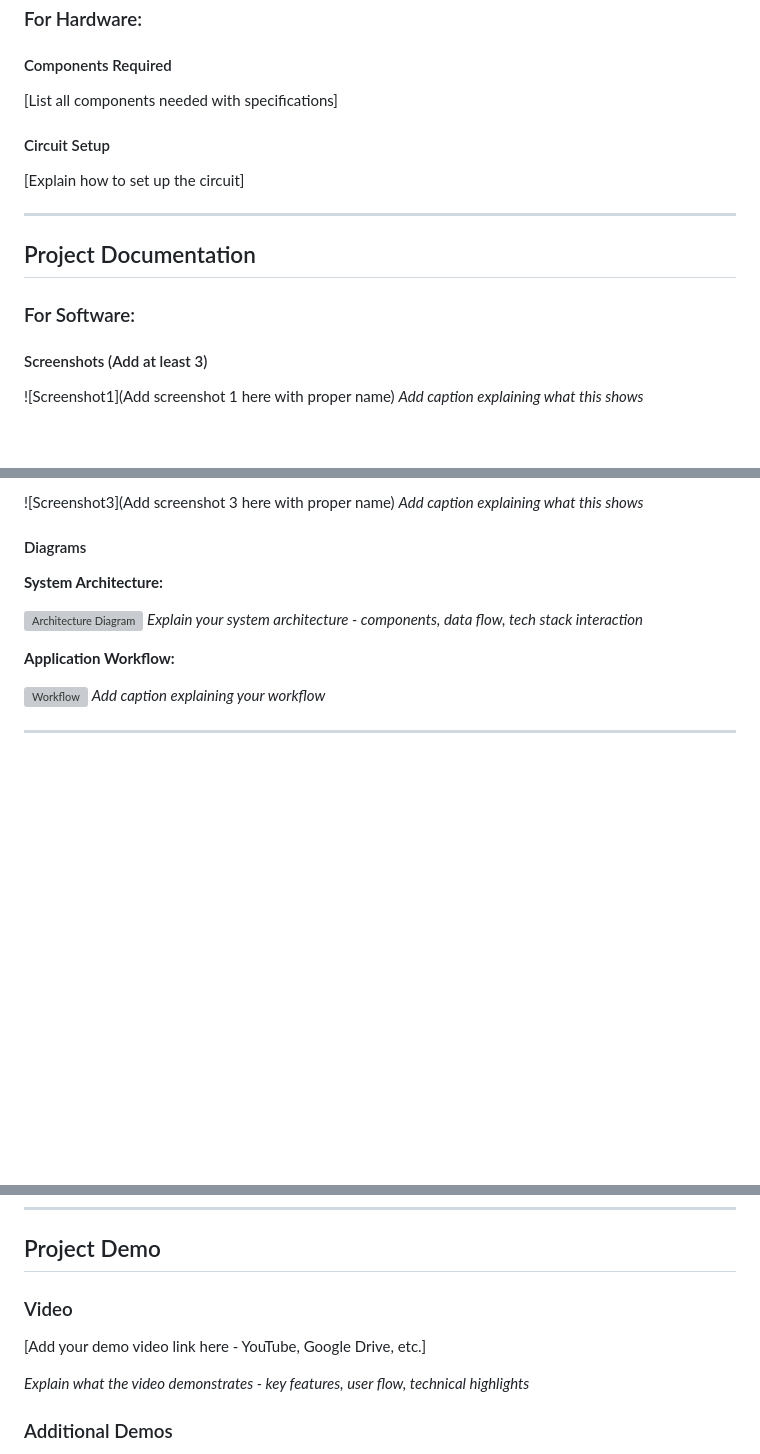
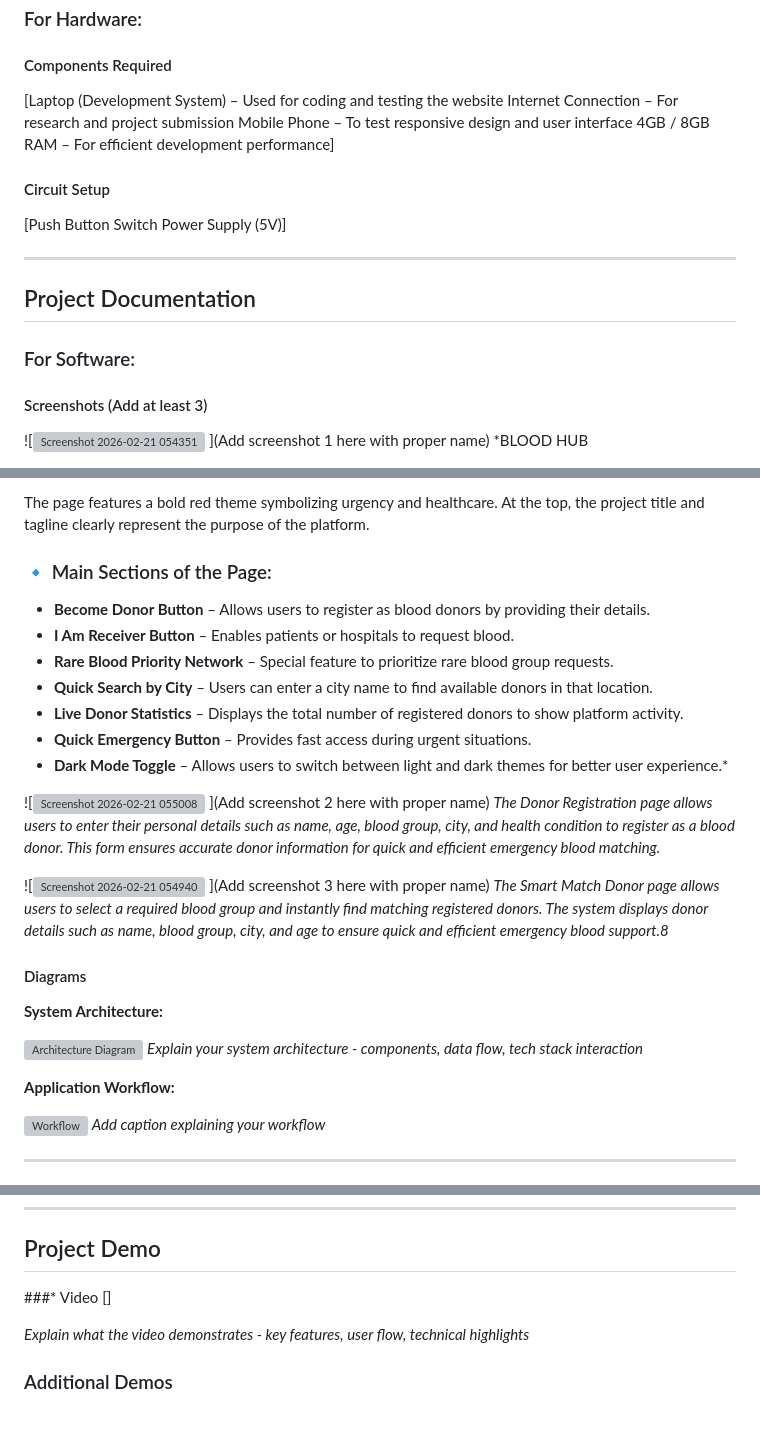
Before and after one commit to farha333/Hackstorm-tink-her-hack-4.0, a Markdown page: README.md, 3 parts joined by grey strips. GitHub-like rendering; blank space fills up the shorter version; grey boxes are pictures that could not be loaded.

```diff
--- a/README.md
+++ b/README.md
@@ -70,10 +84,14 @@ List the key features of your project:
 ### For Hardware:
 
 #### Components Required
-[List all components needed with specifications]
+[Laptop (Development System) – Used for coding and testing the website
+Internet Connection – For research and project submission
+Mobile Phone – To test responsive design and user interface
+4GB / 8GB RAM – For efficient development performance]
 
 #### Circuit Setup
-[Explain how to set up the circuit]
+[Push Button Switch
+Power Supply (5V)]
 
 ---
 
@@ -83,6 +101,7 @@ List the key features of your project:
 
 #### Screenshots (Add at least 3)
 
-![Screenshot1](Add screenshot 1 here with proper name)
-*Add caption explaining what this shows*
+![<img width="1919" height="833" alt="Screenshot 2026-02-21 054351" src="https://github.com/user-attachments/assets/a2b1691e-5c4a-47df-948f-5ebaafdb9d02" />
+](Add screenshot 1 here with proper name)
+*BLOOD HUB
 
@@ -91,6 +109,23 @@ List the key features of your project:
 
-![Screenshot3](Add screenshot 3 here with proper name)
-*Add caption explaining what this shows*
+The page features a bold red theme symbolizing urgency and healthcare. At the top, the project title and tagline clearly represent the purpose of the platform.
+
+### 🔹 Main Sections of the Page:
+
+* **Become Donor Button** – Allows users to register as blood donors by providing their details.
+* **I Am Receiver Button** – Enables patients or hospitals to request blood.
+* **Rare Blood Priority Network** – Special feature to prioritize rare blood group requests.
+* **Quick Search by City** – Users can enter a city name to find available donors in that location.
+* **Live Donor Statistics** – Displays the total number of registered donors to show platform activity.
+* **Quick Emergency Button** – Provides fast access during urgent situations.
+* **Dark Mode Toggle** – Allows users to switch between light and dark themes for better user experience.*
+
+![<img width="1904" height="794" alt="Screenshot 2026-02-21 055008" src="https://github.com/user-attachments/assets/959e80b4-6f24-456b-8afd-7f5459b39792" />
+](Add screenshot 2 here with proper name)
+*The Donor Registration page allows users to enter their personal details such as name, age, blood group, city, and health condition to register as a blood donor. This form ensures accurate donor information for quick and efficient emergency blood matching.*
+
+![<img width="1888" height="838" alt="Screenshot 2026-02-21 054940" src="https://github.com/user-attachments/assets/86900989-b880-4eeb-bfea-2ca5789843a8" />
+](Add screenshot 3 here with proper name)
+*The Smart Match Donor page allows users to select a required blood group and instantly find matching registered donors. The system displays donor details such as name, blood group, city, and age to ensure quick and efficient emergency blood support.8*
 
 #### Diagrams
 
@@ -360,8 +396,8 @@ python script.py -v --format json data.json
 
 ## Project Demo
 
-### Video
-[Add your demo video link here - YouTube, Google Drive, etc.]
+###* Video
+[]
 
 *Explain what the video demonstrates - key features, user flow, technical highlights*
 
```
Also changed, not shown: other parts of README.md (+33 -19 lines).
